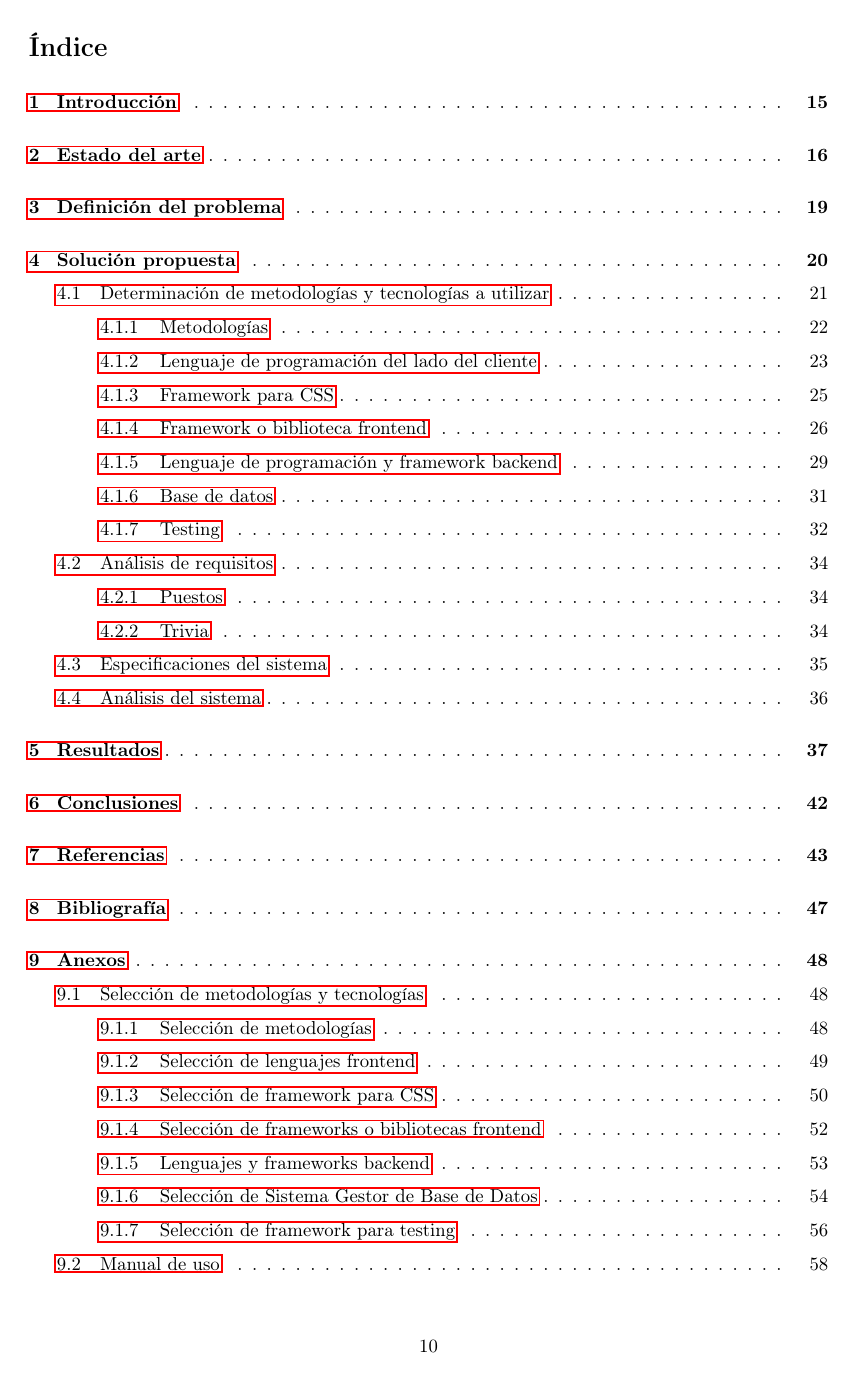
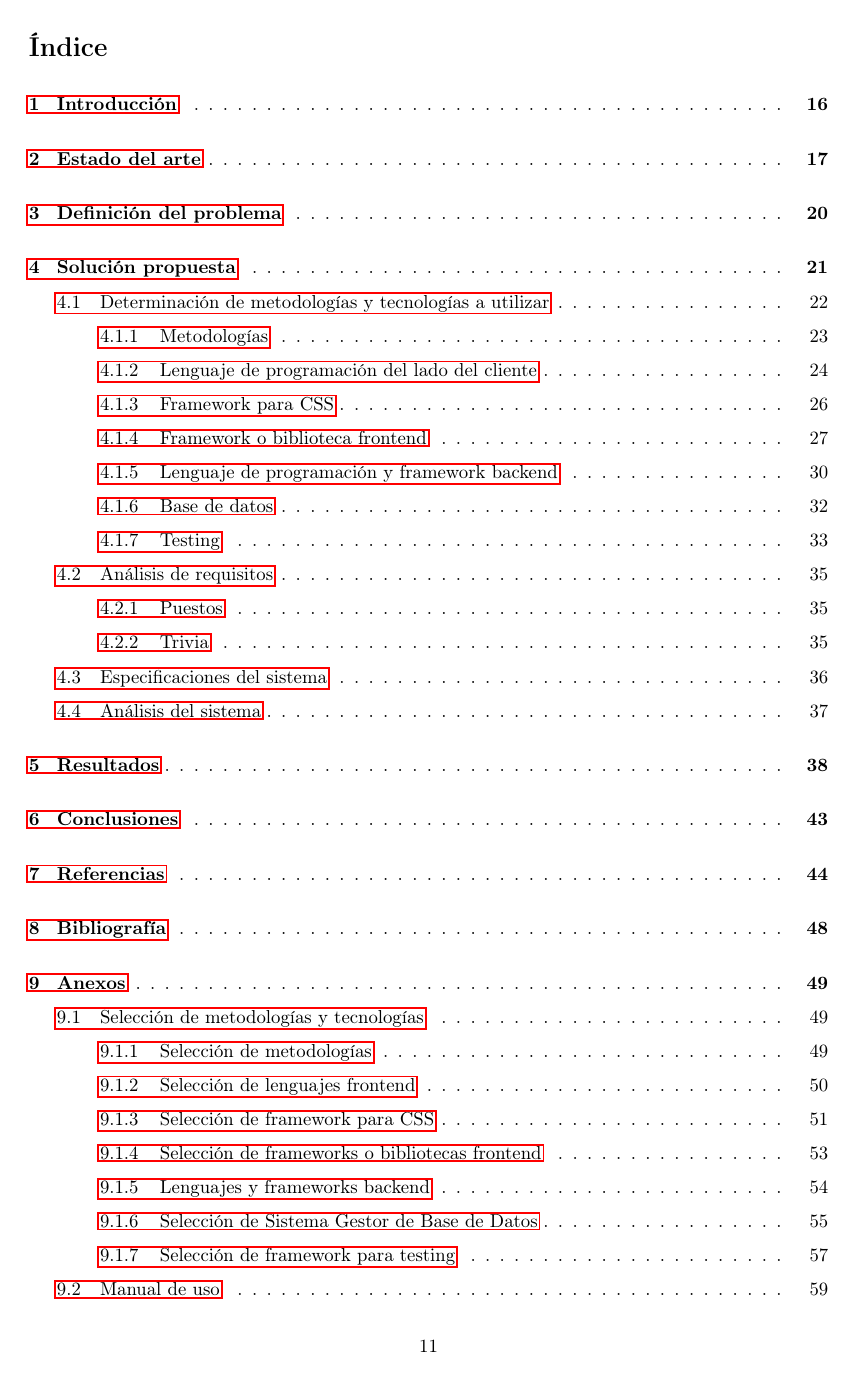
Before and after one commit to charrassebastian/seminario-informe, a LaTeX document (main.tex): page 11 of 66. Compiled offline with pdfLaTeX.

```diff
--- a/main.tex
+++ b/main.tex
@@ -1,4 +1,4 @@
-\documentclass{article}
+\documentclass[twoside]{article}
 \usepackage{graphicx}
 \usepackage[a4paper,margin=3cm]{geometry}
 \linespread{1.25}
@@ -30,6 +30,11 @@
 \AtEveryCitekey{\addtocategory{cited}{\thefield{entrykey}}}
 \nocite{*}
 \usepackage[T1]{fontenc}
+\usepackage{fancyhdr}
+\fancyhf{}
+\renewcommand{\headrulewidth}{0pt}
+\fancyfoot[LE,RO]{\thepage}
+\pagestyle{fancy}
 \begin{document}
 \begin{titlepage}
 \tikz[overlay,remember picture]\draw($(current page.north east)+(-1cm,-1cm)$)--($(current page.north west)+(1cm,-1cm)$)--($(current page.south west)+(1cm,1cm)$)--($(current page.south east)+(-1cm,1cm)$)--cycle;
```
Also changed, not shown: 7 other files.
